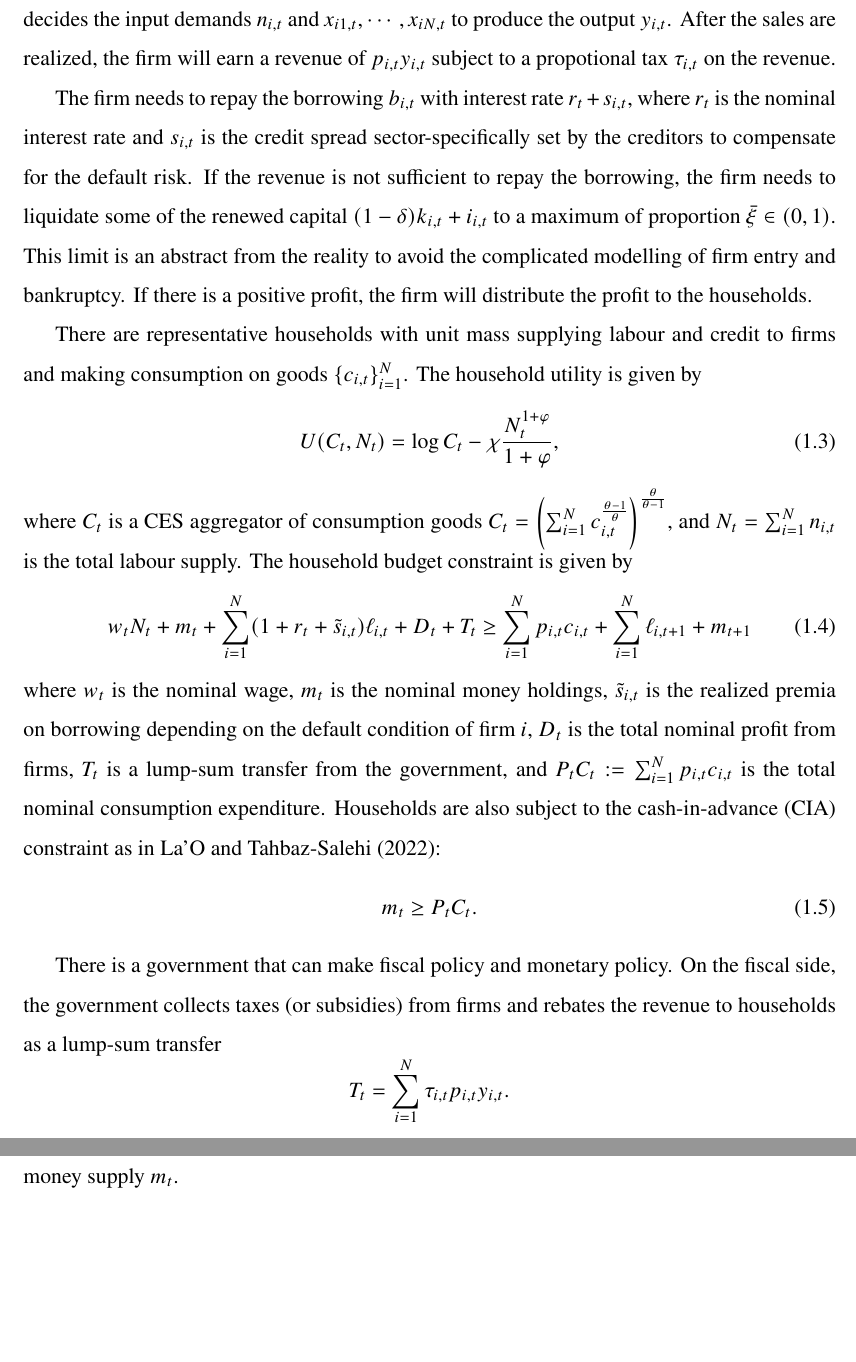
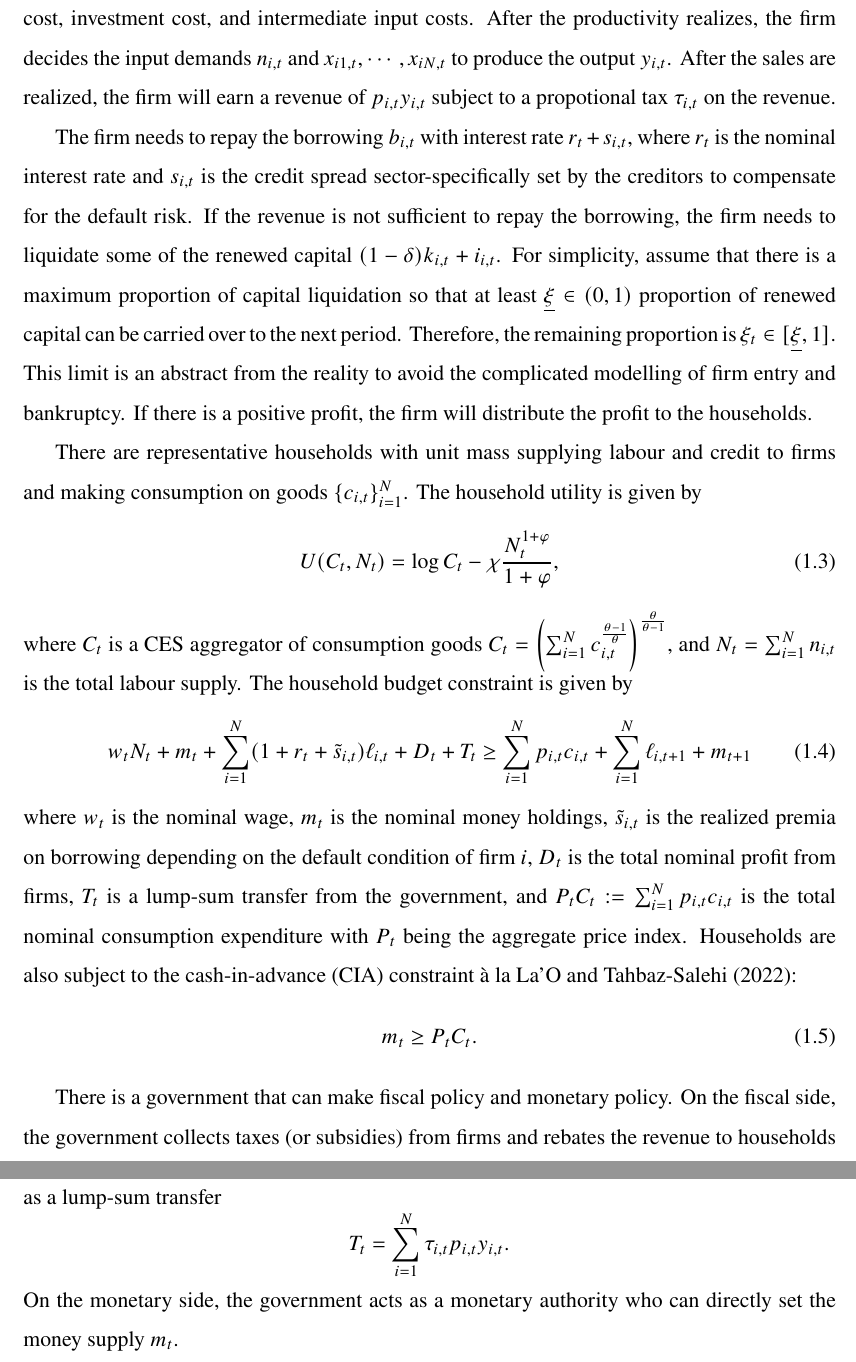
Before and after one commit to HarllyZhou/network_uncertainty, a LaTeX paper (draft/draft_260904.tex): two parts of pages 3 and 4 of 5, joined at a grey line, cut at the place of the change, the shorter picture padded with empty space. Compiled offline with pdfLaTeX.

Commit message:
update the bound on liquidation

```diff
--- a/draft/draft_260904.tex
+++ b/draft/draft_260904.tex
@@ -135,7 +135,7 @@ so that the probability of staying in the high state is $q^H$ and the probabilit
 
 At the beginning of each period $t$, the innovation variance realizes while the uncertainty shock and thus productivity  have not realized yet. The firm needs to decide the nominal price $p_{i,t}$ as well as borrowing $b_{i,t}$ from the households. The borrowing is used to finance the labour cost, investment cost, and intermediate input costs. After the productivity realizes, the firm decides the input demands $n_{i,t}$ and $x_{i1,t}, \cdots, x_{iN,t}$ to produce the output $y_{i,t}$. After the sales are realized, the firm will earn a revenue of $p_{i,t} y_{i,t}$ subject to a propotional tax $\tau_{i,t}$ on the revenue.
 
-The firm needs to repay the borrowing $b_{i,t}$ with interest rate $r_t + s_{i,t}$, where $r_t$ is the nominal interest rate and $s_{i,t}$ is the credit spread sector-specifically set by the creditors to compensate for the default risk. If the revenue is not sufficient to repay the borrowing, the firm needs to liquidate some of the renewed capital $(1-\delta)k_{i,t} + i_{i,t}$ to a maximum of proportion $\bar\xi \in (0,1)$. This limit is an abstract from the reality to avoid the complicated modelling of firm entry and bankruptcy. If there is a positive profit, the firm will distribute the profit to the households.
+The firm needs to repay the borrowing $b_{i,t}$ with interest rate $r_t + s_{i,t}$, where $r_t$ is the nominal interest rate and $s_{i,t}$ is the credit spread sector-specifically set by the creditors to compensate for the default risk. If the revenue is not sufficient to repay the borrowing, the firm needs to liquidate some of the renewed capital $(1-\delta)k_{i,t} + i_{i,t}$. For simplicity, assume that there is a maximum proportion of capital liquidation so that at least $\underline{\xi} \in (0,1)$ proportion of renewed capital can be carried over to the next period. Therefore, the remaining proportion is $\xi_t \in [\underline{\xi},1]$. This limit is an abstract from the reality to avoid the complicated modelling of firm entry and bankruptcy. If there is a positive profit, the firm will distribute the profit to the households.
 
 There are representative households with unit mass supplying labour and credit to firms and making consumption on goods $\{c_{i,t}\}_{i=1}^N$. The household utility is given by
 \begin{align}\label{eq:hh_utility}
@@ -145,7 +145,7 @@ where $C_t$ is a CES aggregator of consumption goods $C_t = \left( \sum_{i=1}^N
 \begin{align}\label{eq:hh_budget_constraint}
      w_t N_t + m_t + \sum_{i=1}^N (1 + r_t + \tilde{s}_{i,t}) \ell_{i,t}  + D_t + T_t \geq \sum_{i=1}^N p_{i,t} c_{i,t} + \sum_{i=1}^N \ell_{i, t+1} + m_{t+1}
 \end{align}
-where $w_t$ is the nominal wage, $m_t$ is the nominal money holdings, $\tilde{s}_{i,t}$ is the realized premia on borrowing depending on the default condition of firm $i$, $D_t$ is the total nominal profit from firms, $T_t$ is a lump-sum transfer from the government, and $P_t C_t := \sum_{i=1}^N p_{i,t} c_{i,t}$ is the total nominal consumption expenditure. Households are also subject to the cash-in-advance (CIA) constraint as in \cite{laoOptimalMonetaryPolicy2022}:
+where $w_t$ is the nominal wage, $m_t$ is the nominal money holdings, $\tilde{s}_{i,t}$ is the realized premia on borrowing depending on the default condition of firm $i$, $D_t$ is the total nominal profit from firms, $T_t$ is a lump-sum transfer from the government, and $P_t C_t := \sum_{i=1}^N p_{i,t} c_{i,t}$ is the total nominal consumption expenditure with $P_t$ being the aggregate price index. Households are also subject to the cash-in-advance (CIA) constraint à la \cite{laoOptimalMonetaryPolicy2022}:
 \begin{align}\label{eq:hh_cia_constraint}
     m_t \geq P_t C_t.
 \end{align}
```
Also changed, not shown: draft/draft_260904.tex (2 more changed lines).
